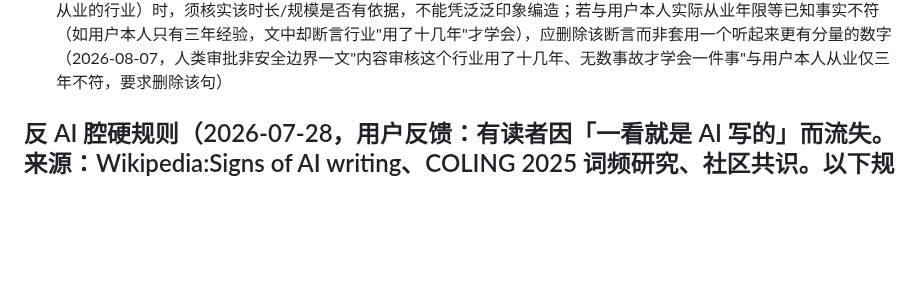
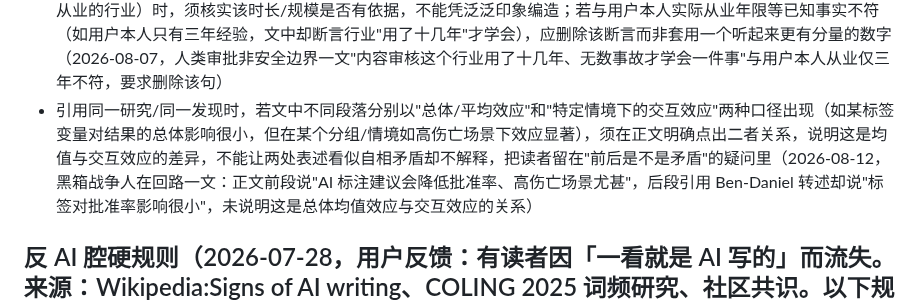
Before and after one commit to mengyahuUSTC-PU/mengyahuUSTC-PU.github.io, a Markdown page: automation/prompts/editorial-lessons.md, the part around the change. GitHub-like rendering; blank space fills up the shorter version.

Commit message:
Update editorial lessons from user feedback
Co-Authored-By: Claude Opus 4.8 <noreply@anthropic.com>

```diff
--- a/automation/prompts/editorial-lessons.md
+++ b/automation/prompts/editorial-lessons.md
@@ -68,6 +68,7 @@
 - 把模型错误归类为"检索失败""来源分歧"等类别并总结瓶颈所在时，须准确对应到系统的哪一层——检索/RAG 环节没找到对应语言的报道、悄悄换用其他语言来源作答，这是检索环节的缺陷，不等于模型本身语言理解能力弱，正文需清楚区分"检索层问题"与"模型理解能力问题"，不能笼统归因为模型的问题（2026-08-03，跨语言新闻问答准确率一文：印地语错误率高、检索失败占比大，被笼统写成模型语言理解弱，实为 RAG 检索环节未找到对应语言来源）
 - 论断涉及"数据不出客户边界/留在本地"一类说法时，须核实支撑该结论的具体技术路径——若企业调用的仍是外部模型商托管的 API 做推理，数据实际上仍会传出边界；只有当模型本身也私有化部署/host 在客户 VPC 内，"数据不出边界"才成立；未核实清楚该架构细节，不能笼统断言"应用层与模型层解耦"就等于"数据不出边界"（2026-08-04，Superblocks/AWS VPC 一文声称"数据不出客户边界"未说清调用外部模型 API 是否仍会把数据传给模型商）
 - 文中以"这个行业用了多少年、经历多少事故才学会……"这类具体时长/规模措辞概括某行业的演进史（尤其是用户本人从业的行业）时，须核实该时长/规模是否有依据，不能凭泛泛印象编造；若与用户本人实际从业年限等已知事实不符（如用户本人只有三年经验，文中却断言行业"用了十几年"才学会），应删除该断言而非套用一个听起来更有分量的数字（2026-08-07，人类审批非安全边界一文"内容审核这个行业用了十几年、无数事故才学会一件事"与用户本人从业仅三年不符，要求删除该句）
+- 引用同一研究/同一发现时，若文中不同段落分别以"总体/平均效应"和"特定情境下的交互效应"两种口径出现（如某标签变量对结果的总体影响很小，但在某个分组/情境如高伤亡场景下效应显著），须在正文明确点出二者关系，说明这是均值与交互效应的差异，不能让两处表述看似自相矛盾却不解释，把读者留在"前后是不是矛盾"的疑问里（2026-08-12，黑箱战争人在回路一文：正文前段说"AI 标注建议会降低批准率、高伤亡场景尤甚"，后段引用 Ben-Daniel 转述却说"标签对批准率影响很小"，未说明这是总体均值效应与交互效应的关系）
 
 ## 反 AI 腔硬规则（2026-07-28，用户反馈：有读者因「一看就是 AI 写的」而流失。来源：Wikipedia:Signs of AI writing、COLING 2025 词频研究、社区共识。以下规则适用于所有产出——文章、快讯、X/LinkedIn、newsletter）
 
```
